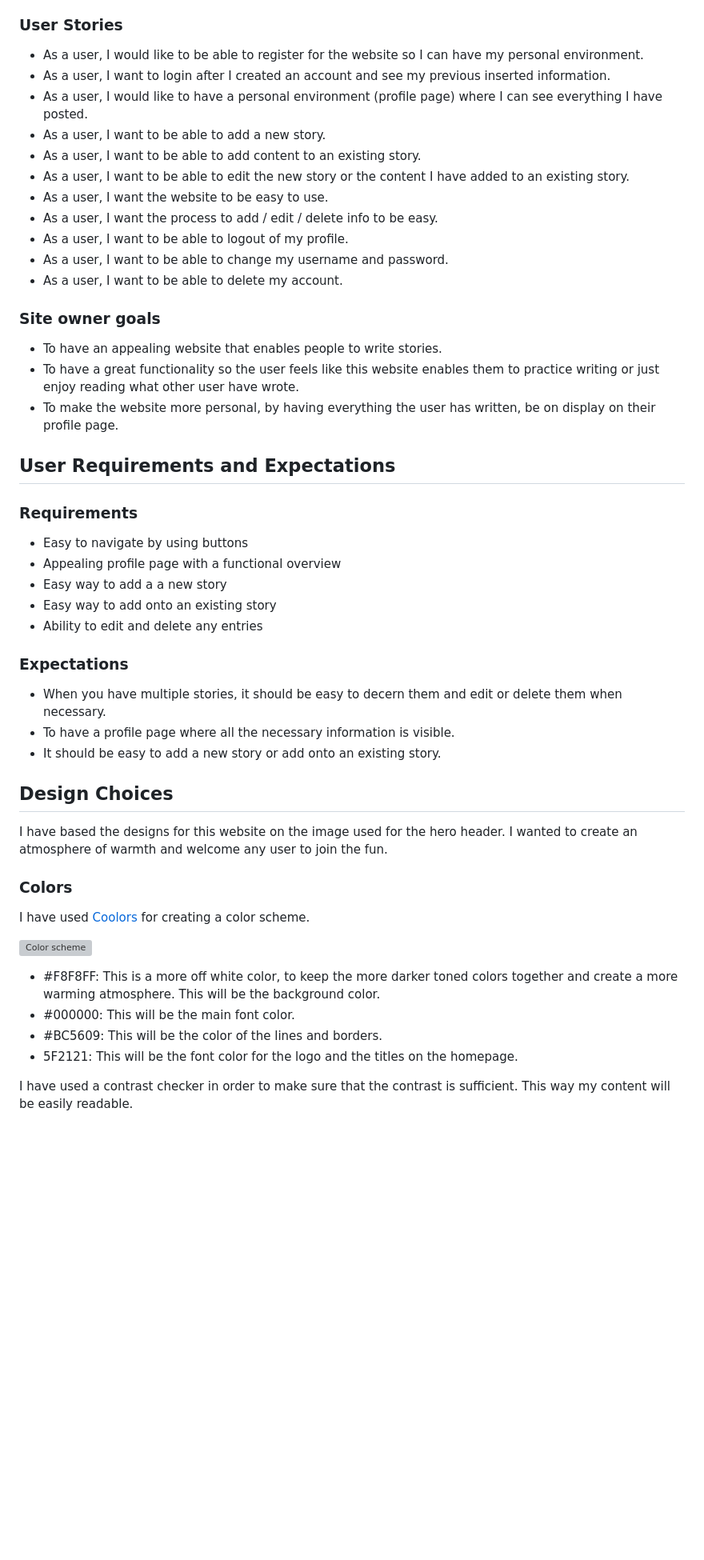
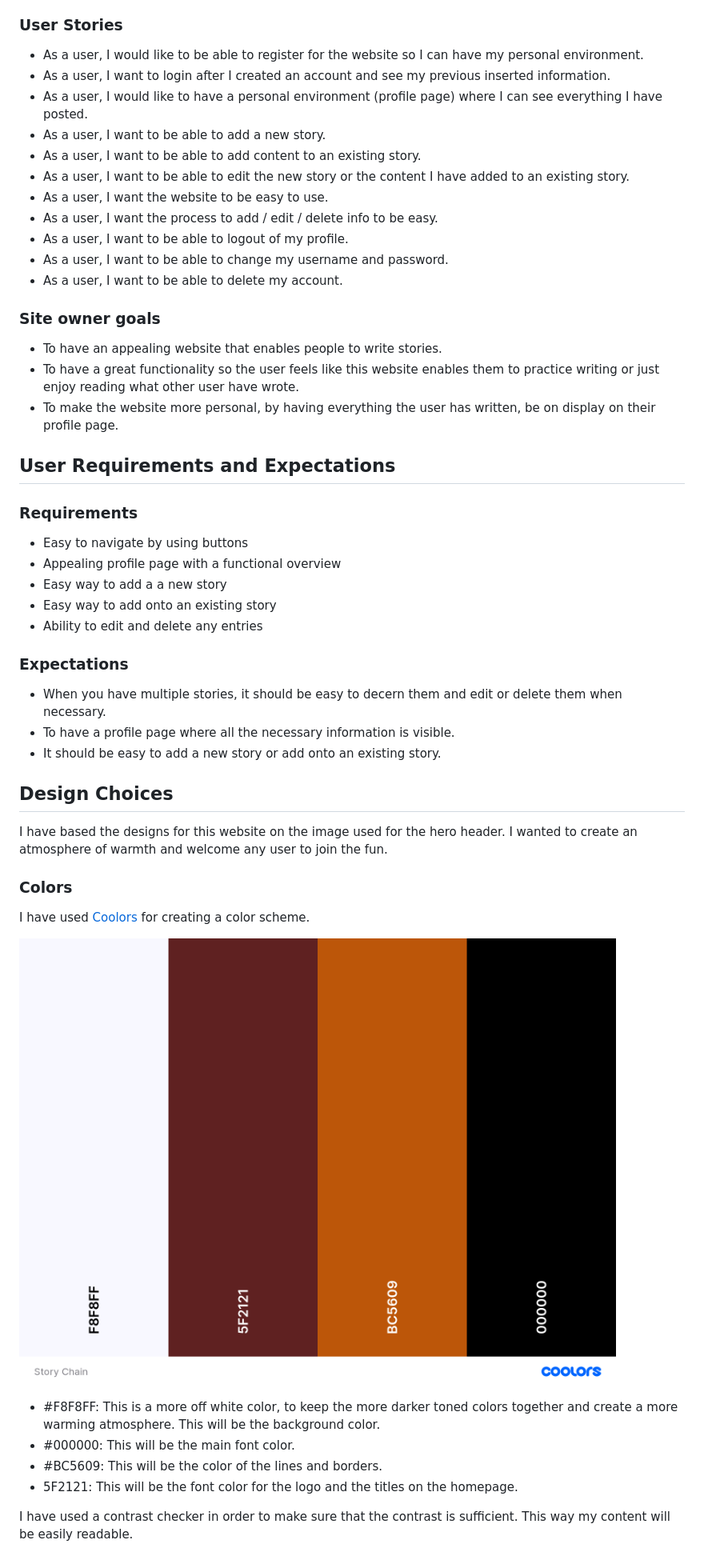
Before and after one commit to Code-Institute-Submissions/story-chain, a Markdown page: README.md, the part around the change printed below. Shown: that part at 80% size. Rendered like a GitHub page; blank space fills up the shorter version; grey boxes are pictures that could not be loaded.

```diff
--- a/README.md
+++ b/README.md
@@ -41,39 +84,39 @@ All this added functionality is also available to the site owner via an "admin"
 
 ### User Stories ###
 
-* As a user, I would like to be able to register for the website so I can have my personal environment.
-* As a user, I want to login after I created an account and see my previous inserted information.
-* As a user, I would like to have a personal environment (profile page) where I can see everything I have posted.
-* As a user, I want to be able to add a new story.
-* As a user, I want to be able to add content to an existing story.
-* As a user, I want to be able to edit the new story or the content I have added to an existing story.
-* As a user, I want the website to be easy to use.
-* As a user, I want the process to add / edit / delete info to be easy.
-* As a user, I want to be able to logout of my profile.
-* As a user, I want to be able to change my username and password.
-* As a user, I want to be able to delete my account.
+- As a user, I would like to be able to register for the website so I can have my personal environment.
+- As a user, I want to login after I created an account and see my previous inserted information.
+- As a user, I would like to have a personal environment (profile page) where I can see everything I have posted.
+- As a user, I want to be able to add a new story.
+- As a user, I want to be able to add content to an existing story.
+- As a user, I want to be able to edit the new story or the content I have added to an existing story.
+- As a user, I want the website to be easy to use.
+- As a user, I want the process to add / edit / delete info to be easy.
+- As a user, I want to be able to logout of my profile.
+- As a user, I want to be able to change my username and password.
+- As a user, I want to be able to delete my account.
 
 ### Site owner goals ###
 
-* To have an appealing website that enables people to write stories.
-* To have a great functionality so the user feels like this website enables them to practice writing or just enjoy reading what other user have wrote.
-* To make the website more personal, by having everything the user has written, be on display on their profile page.
+- To have an appealing website that enables people to write stories.
+- To have a great functionality so the user feels like this website enables them to practice writing or just enjoy reading what other user have wrote.
+- To make the website more personal, by having everything the user has written, be on display on their profile page.
 
 ## User Requirements and Expectations ##
 
 ### Requirements ###
 
-* Easy to navigate by using buttons
-* Appealing profile page with a functional overview
-* Easy way to add a a new story
-* Easy way to add onto an existing story
-* Ability to edit and delete any entries
+- Easy to navigate by using buttons
+- Appealing profile page with a functional overview
+- Easy way to add a a new story
+- Easy way to add onto an existing story
+- Ability to edit and delete any entries
 
 ### Expectations ###
 
-* When you have multiple stories, it should be easy to decern them and edit or delete them when necessary.
-* To have a profile page where all the necessary information is visible.
-* It should be easy to add a new story or add onto an existing story.
+- When you have multiple stories, it should be easy to decern them and edit or delete them when necessary.
+- To have a profile page where all the necessary information is visible.
+- It should be easy to add a new story or add onto an existing story.
 
 ## Design Choices ##
 
@@ -83,12 +126,12 @@ I have based the designs for this website on the image used for the hero header.
 
 I have used [Coolors](https://coolors.co/) for creating a color scheme.
 
-![Color scheme](readme_content/images/colorscheme.png)
+![Color scheme](readmecontent/images/colorscheme.jpg)
 
-* #F8F8FF: This is a more off white color, to keep the more darker toned colors together and create a more warming atmosphere. This will be the background color.
-* #000000: This will be the main font color.
-* #BC5609: This will be the color of the lines and borders.
-* 5F2121: This will be the font color for the logo and the titles on the homepage.
+- #F8F8FF: This is a more off white color, to keep the more darker toned colors together and create a more warming atmosphere. This will be the background color.
+- #000000: This will be the main font color.
+- #BC5609: This will be the color of the lines and borders.
+- 5F2121: This will be the font color for the logo and the titles on the homepage.
 
 I have used a contrast checker in order to make sure that the contrast is sufficient. This way my content will be easily readable.
 
```
Also changed, not shown: other parts of README.md (+199 -151 lines), readmecontent/images/colorscheme.jpg (renamed from readmecontent/images/colorscheme.png), readmecontent/images/cssvalidator.jpg (renamed from readmecontent/images/cssvalidator.png), readmecontent/images/esprima.jpg (added), readmecontent/images/htmlvalidator.jpg (renamed from readmecontent/images/htmlvalidator.png), readmecontent/images/pep8.jpg (renamed from readmecontent/images/pep8.png), readmecontent/images/storychain.jpg (renamed from readmecontent/images/storychain.png), 2 other files.
